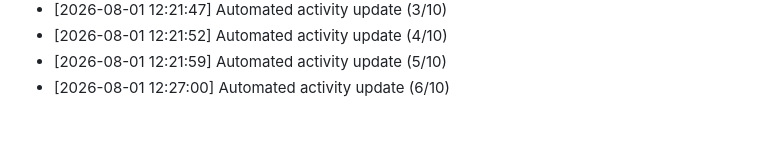
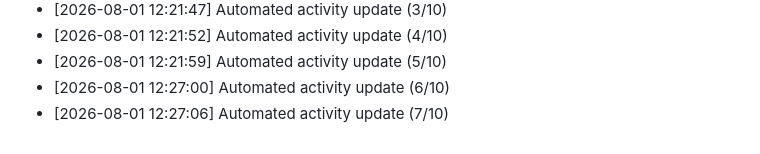
Before and after one commit to Reaven010/frontforge, a Markdown page: README.md, the part around the change. Drawn GitHub-style.

Commit message:
docs: daily activity log update [7/10 minimum goal]

```diff
--- a/README.md
+++ b/README.md
@@ -200,3 +200,4 @@ Github: https://github.com/ELTcoder4
 - [2026-08-01 12:21:52] Automated activity update (4/10)
 - [2026-08-01 12:21:59] Automated activity update (5/10)
 - [2026-08-01 12:27:00] Automated activity update (6/10)
+- [2026-08-01 12:27:06] Automated activity update (7/10)
```
